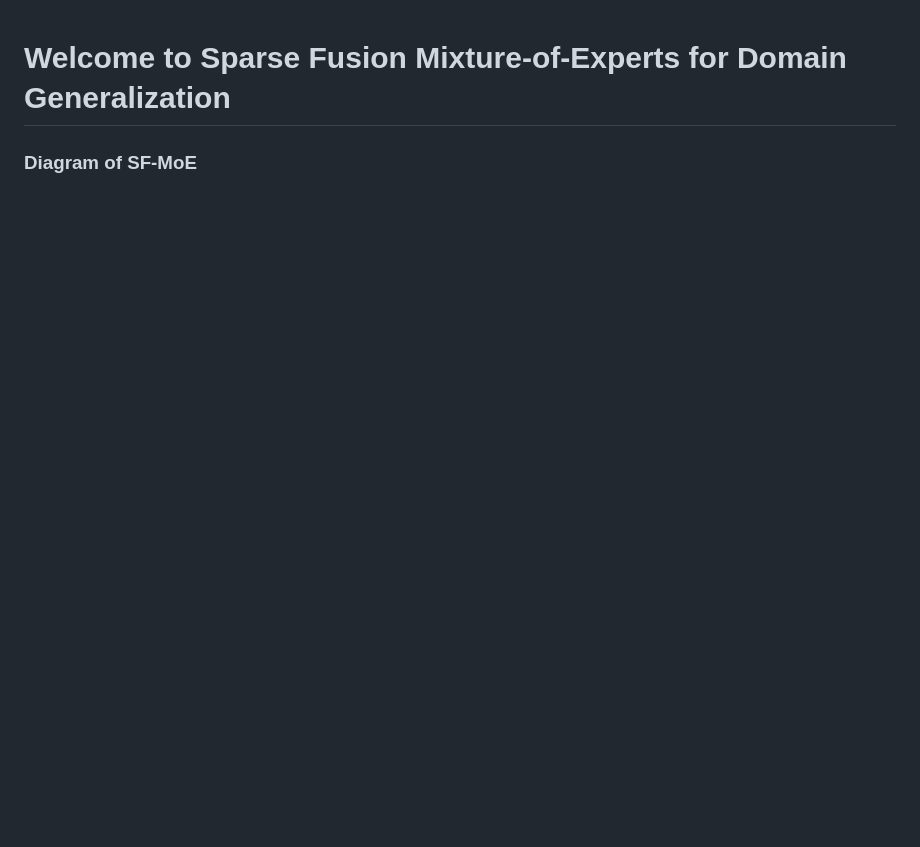
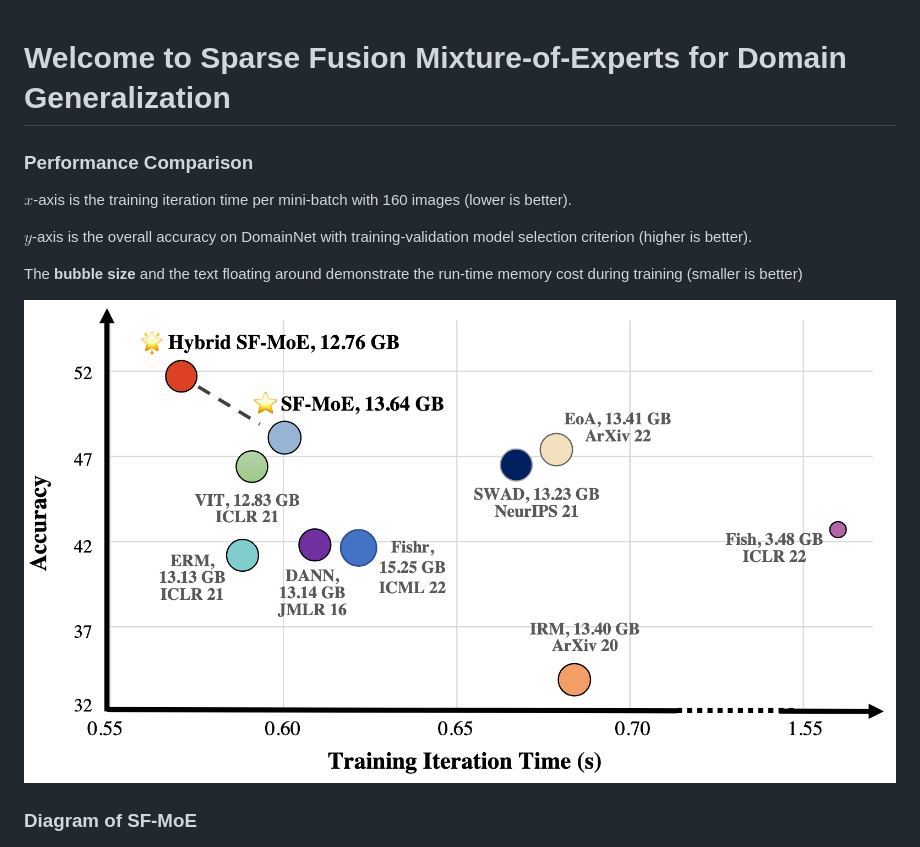
Before and after one commit to NguyenTienHung2109/MESSI, a Markdown page: README.md, the part around the change. Drawn GitHub-style; pictures changed too: assets/comp.png (added); blank space fills up the shorter version.

Commit message:
polish readme

```diff
--- a/README.md
+++ b/README.md
@@ -1,4 +1,15 @@
 # Welcome to Sparse Fusion Mixture-of-Experts for Domain Generalization
+
+### Performance Comparison
+
+$x$-axis is the training iteration time per mini-batch with 160 images (lower is better).
+
+$y$-axis is the overall accuracy on DomainNet with training-validation model selection criterion (higher is better).
+
+The **bubble size** and the text floating around demonstrate the run-time memory cost during training (smaller is better)
+<p align="center">
+    <img src="./assets/comp.png" width="100%" />
+</p>
 
 ### Diagram of SF-MoE
 <p align="center">
```
